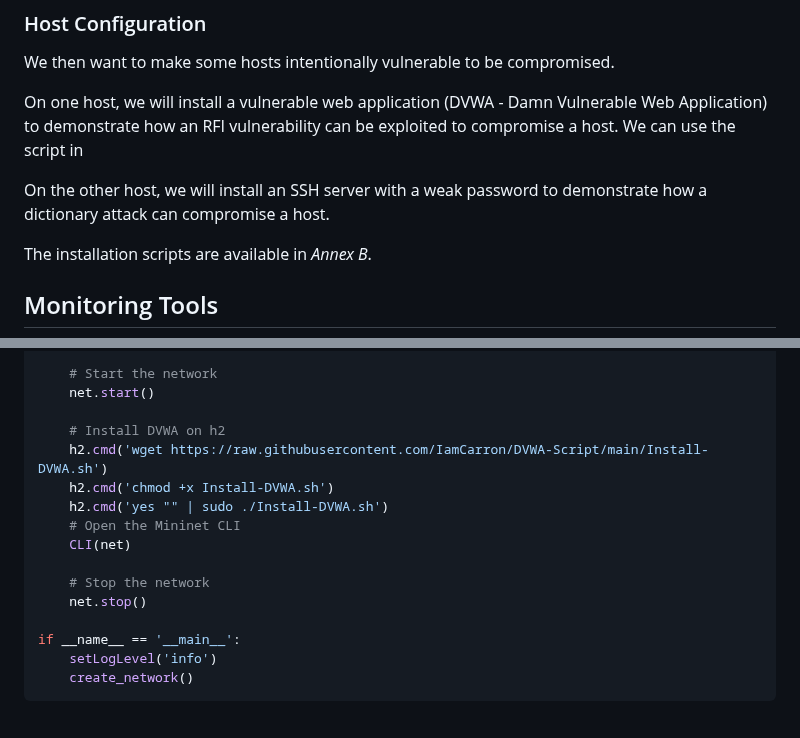
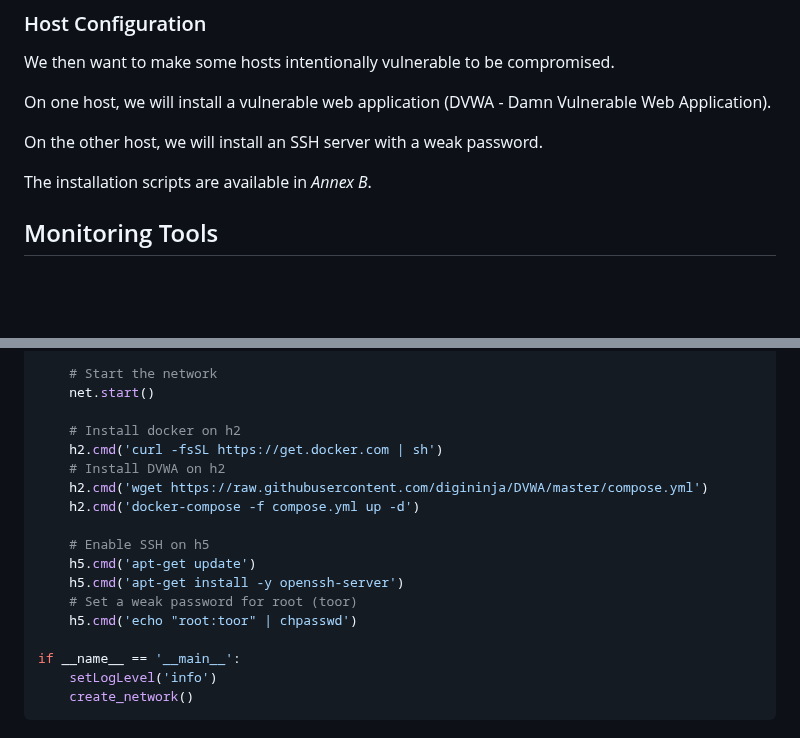
Before and after one commit to ozeliurs/SDN-Security, a Markdown page: papers/Anatomy of a DDoS Attack: From Host Infection to Service Denial.md, 2 parts joined by grey strips. Drawn GitHub-style; blank space fills up the shorter version.

Commit message:
feat: move to a docker install of DVWA

```diff
--- a/papers/Anatomy of a DDoS Attack: From Host Infection to Service Denial.md
+++ b/papers/Anatomy of a DDoS Attack: From Host Infection to Service Denial.md
@@ -54,9 +54,9 @@ We create the network with a python script available in *Annex B*.
 
 We then want to make some hosts intentionally vulnerable to be compromised.
 
-On one host, we will install a vulnerable web application (DVWA - Damn Vulnerable Web Application) to demonstrate how an RFI vulnerability can be exploited to compromise a host. We can use the script in
+On one host, we will install a vulnerable web application (DVWA - Damn Vulnerable Web Application).
 
-On the other host, we will install an SSH server with a weak password to demonstrate how a dictionary attack can compromise a host.
+On the other host, we will install an SSH server with a weak password.
 
 The installation scripts are available in *Annex B*.
 
@@ -200,15 +200,17 @@ def create_network():
     # Start the network
     net.start()
 
+    # Install docker on h2
+    h2.cmd('curl -fsSL https://get.docker.com | sh')
     # Install DVWA on h2
-    h2.cmd('wget https://raw.githubusercontent.com/IamCarron/DVWA-Script/main/Install-DVWA.sh')
-    h2.cmd('chmod +x Install-DVWA.sh')
-    h2.cmd('yes "" | sudo ./Install-DVWA.sh')
-    # Open the Mininet CLI
-    CLI(net)
+    h2.cmd('wget https://raw.githubusercontent.com/digininja/DVWA/master/compose.yml')
+    h2.cmd('docker-compose -f compose.yml up -d')
 
-    # Stop the network
-    net.stop()
+    # Enable SSH on h5
+    h5.cmd('apt-get update')
+    h5.cmd('apt-get install -y openssh-server')
+    # Set a weak password for root (toor)
+    h5.cmd('echo "root:toor" | chpasswd')
 
 if __name__ == '__main__':
     setLogLevel('info')
```
